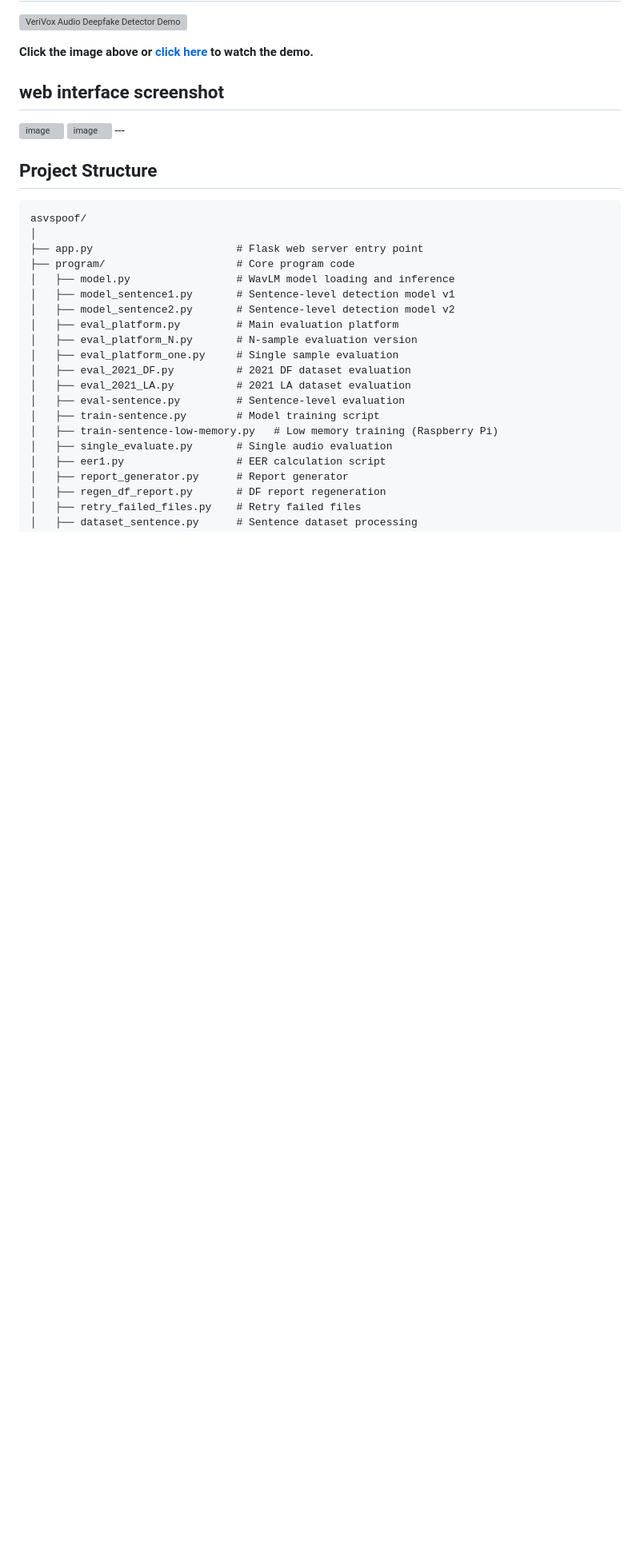
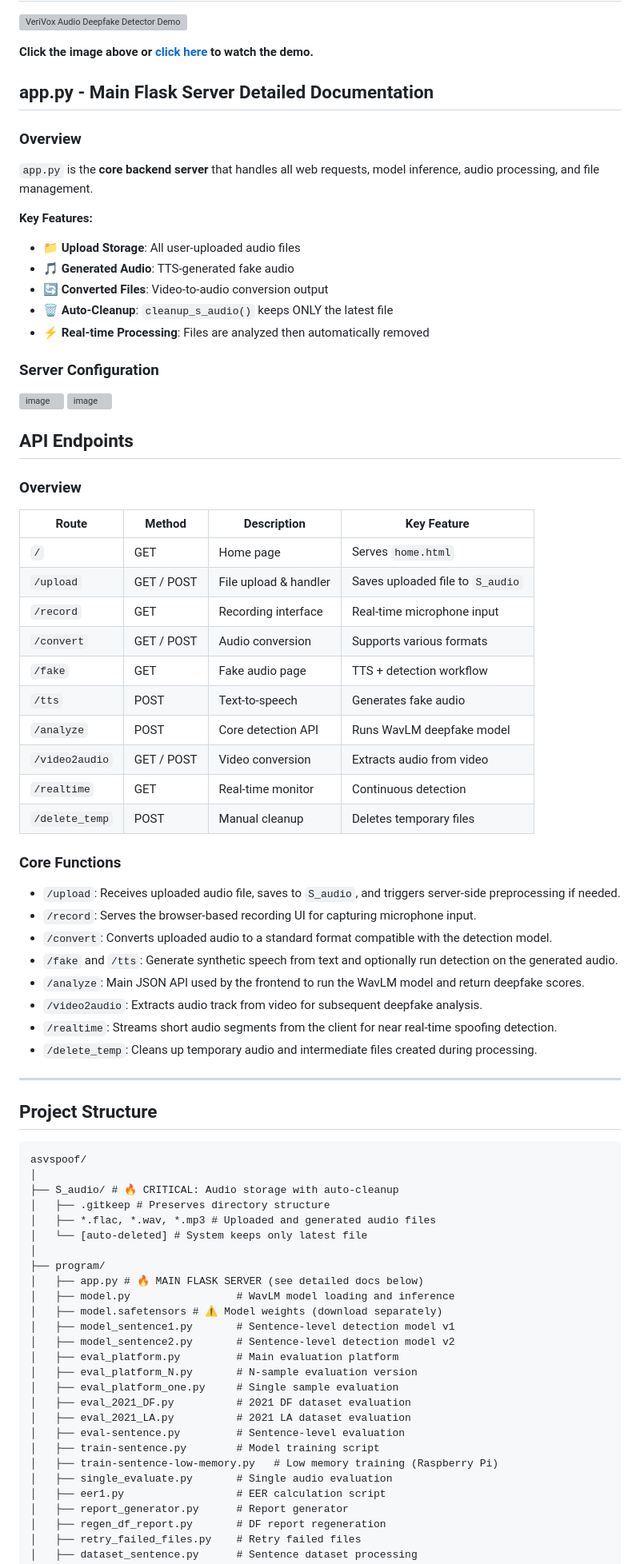
Before and after one commit to s350fgroup25/FYP_VeriVox_Audio_Deepfake_Detector, a Markdown page: README.md, the part around the change. Shown at 80% size. GitHub-like rendering; blank space fills up the shorter version; grey boxes are pictures that could not be loaded.

````diff
--- a/README.md
+++ b/README.md
@@ -23,18 +23,62 @@ This project implements an **audio deepfake detection system** capable of identi
 
 **Click the image above or [click here](https://www.youtube.com/watch?v=QKt2yc6FTww) to watch the demo.**
 
-## web interface screenshot
+## app.py - Main Flask Server Detailed Documentation
+### Overview
+`app.py` is the **core backend server** that handles all web requests, model inference, audio processing, and file management.
+
+**Key Features:**
+- 📁 **Upload Storage**: All user-uploaded audio files
+- 🎵 **Generated Audio**: TTS-generated fake audio
+- 🔄 **Converted Files**: Video-to-audio conversion output
+- 🗑️ **Auto-Cleanup**: `cleanup_s_audio()` keeps ONLY the latest file
+- ⚡ **Real-time Processing**: Files are analyzed then automatically removed
+### Server Configuration
 <img width="960" height="1032" alt="image" src="https://github.com/user-attachments/assets/54f41679-35f1-4440-84fe-becf58282ef9" />
 <img width="971" height="236" alt="image" src="https://github.com/user-attachments/assets/9112616e-7fd6-4360-85ab-355526cf62e4" />
+
+## API Endpoints
+
+### Overview
+
+| Route        | Method     | Description           | Key Feature                  |
+|-------------|------------|-----------------------|------------------------------|
+| `/`         | GET        | Home page             | Serves `home.html`           |
+| `/upload`   | GET / POST | File upload & handler | Saves uploaded file to `S_audio` |
+| `/record`   | GET        | Recording interface   | Real-time microphone input   |
+| `/convert`  | GET / POST | Audio conversion      | Supports various formats     |
+| `/fake`     | GET        | Fake audio page       | TTS + detection workflow     |
+| `/tts`      | POST       | Text-to-speech        | Generates fake audio         |
+| `/analyze`  | POST       | Core detection API    | Runs WavLM deepfake model    |
+| `/video2audio` | GET / POST | Video conversion   | Extracts audio from video    |
+| `/realtime` | GET        | Real-time monitor     | Continuous detection         |
+| `/delete_temp` | POST    | Manual cleanup        | Deletes temporary files      |
+
+### Core Functions
+
+- `/upload`: Receives uploaded audio file, saves to `S_audio`, and triggers server-side preprocessing if needed.
+- `/record`: Serves the browser-based recording UI for capturing microphone input.
+- `/convert`: Converts uploaded audio to a standard format compatible with the detection model.
+- `/fake` and `/tts`: Generate synthetic speech from text and optionally run detection on the generated audio.
+- `/analyze`: Main JSON API used by the frontend to run the WavLM model and return deepfake scores.
+- `/video2audio`: Extracts audio track from video for subsequent deepfake analysis.
+- `/realtime`: Streams short audio segments from the client for near real-time spoofing detection.
+- `/delete_temp`: Cleans up temporary audio and intermediate files created during processing.
 ---
 
 ## Project Structure
 ```text
 asvspoof/
 │
-├── app.py                       # Flask web server entry point
-├── program/                     # Core program code
+├── S_audio/ # 🔥 CRITICAL: Audio storage with auto-cleanup
+│   ├── .gitkeep # Preserves directory structure
+│   ├── *.flac, *.wav, *.mp3 # Uploaded and generated audio files
+│   └── [auto-deleted] # System keeps only latest file
+│
+├── program/
+│   ├── app.py # 🔥 MAIN FLASK SERVER (see detailed docs below)
 │   ├── model.py                 # WavLM model loading and inference
+│   ├── model.safetensors # ⚠️ Model weights (download separately)
 │   ├── model_sentence1.py       # Sentence-level detection model v1
 │   ├── model_sentence2.py       # Sentence-level detection model v2
 │   ├── eval_platform.py         # Main evaluation platform
````
